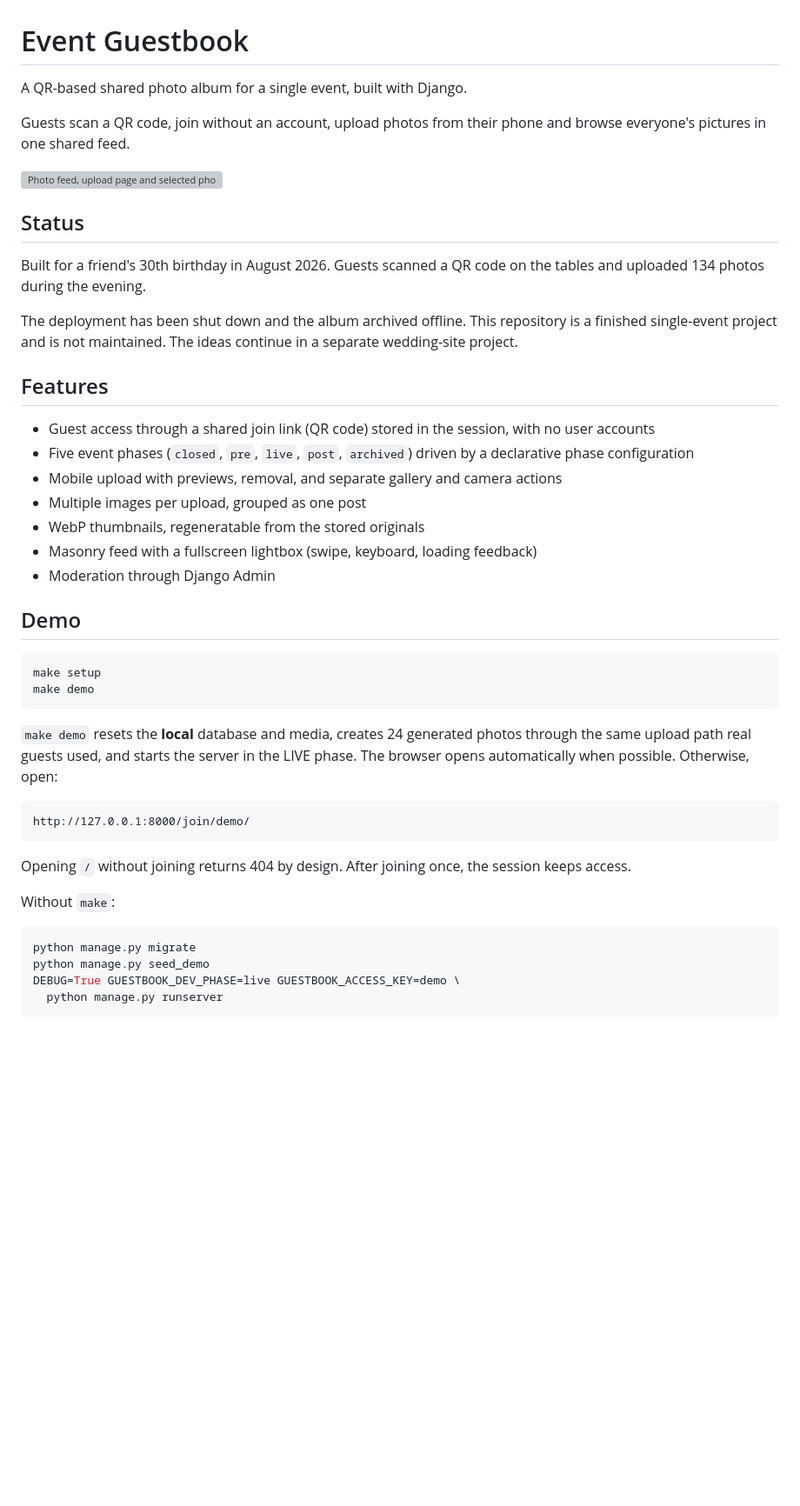
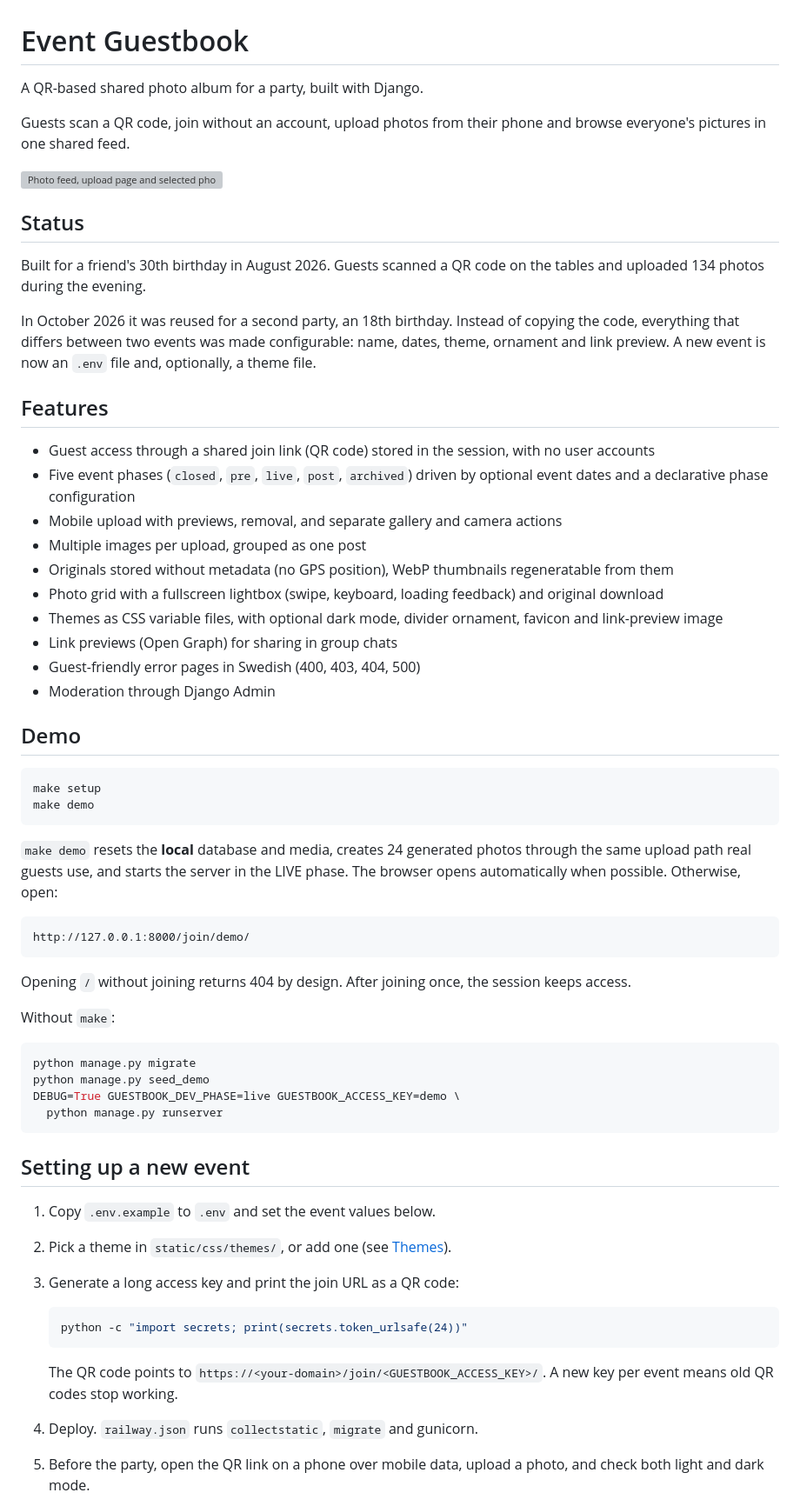
Before and after one commit to juicer149/event-guestbook, a Markdown page: README.md, the part around one of its changes. Shown at 87% size. Rendered like a GitHub page; blank space fills up the shorter version; grey boxes are pictures that could not be loaded.

````diff
--- a/README.md
+++ b/README.md
@@ -1,6 +1,6 @@
 # Event Guestbook
 
-A QR-based shared photo album for a single event, built with Django.
+A QR-based shared photo album for a party, built with Django.
 
 Guests scan a QR code, join without an account, upload photos from their
 phone and browse everyone's pictures in one shared feed.
@@ -12,22 +12,28 @@ phone and browse everyone's pictures in one shared feed.
 Built for a friend's 30th birthday in August 2026. Guests scanned a QR
 code on the tables and uploaded 134 photos during the evening.
 
-The deployment has been shut down and the album archived offline. This
-repository is a finished single-event project and is not maintained.
-The ideas continue in a separate wedding-site project.
+In October 2026 it was reused for a second party, an 18th birthday. Instead
+of copying the code, everything that differs between two events was made
+configurable: name, dates, theme, ornament and link preview. A new event is
+now an `.env` file and, optionally, a theme file.
 
 ## Features
 
 - Guest access through a shared join link (QR code) stored in the
   session, with no user accounts
 - Five event phases (`closed`, `pre`, `live`, `post`, `archived`) driven
-  by a declarative phase configuration
+  by optional event dates and a declarative phase configuration
 - Mobile upload with previews, removal, and separate gallery and camera
   actions
 - Multiple images per upload, grouped as one post
-- WebP thumbnails, regeneratable from the stored originals
-- Masonry feed with a fullscreen lightbox (swipe, keyboard, loading
-  feedback)
+- Originals stored without metadata (no GPS position), WebP thumbnails
+  regeneratable from them
+- Photo grid with a fullscreen lightbox (swipe, keyboard, loading
+  feedback) and original download
+- Themes as CSS variable files, with optional dark mode, divider ornament,
+  favicon and link-preview image
+- Link previews (Open Graph) for sharing in group chats
+- Guest-friendly error pages in Swedish (400, 403, 404, 500)
 - Moderation through Django Admin
 
 ## Demo
@@ -38,7 +44,7 @@ make demo
 ```
 
 `make demo` resets the **local** database and media, creates 24
-generated photos through the same upload path real guests used, and
+generated photos through the same upload path real guests use, and
 starts the server in the LIVE phase. The browser opens automatically
 when possible. Otherwise, open:
 
@@ -56,3 +62,19 @@ DEBUG=True GUESTBOOK_DEV_PHASE=live GUESTBOOK_ACCESS_KEY=demo \
   python manage.py runserver
 ```
 
+## Setting up a new event
+
+1. Copy `.env.example` to `.env` and set the event values below.
+2. Pick a theme in `static/css/themes/`, or add one (see [Themes](#themes)).
+3. Generate a long access key and print the join URL as a QR code:
+
+   ```bash
+   python -c "import secrets; print(secrets.token_urlsafe(24))"
+   ```
+
+   The QR code points to `https://<your-domain>/join/<GUESTBOOK_ACCESS_KEY>/`.
+   A new key per event means old QR codes stop working.
+4. Deploy. `railway.json` runs `collectstatic`, `migrate` and gunicorn.
+5. Before the party, open the QR link on a phone over mobile data, upload
+   a photo, and check both light and dark mode.
+
````
Also changed, not shown: other parts of README.md (+84 -8 lines).
